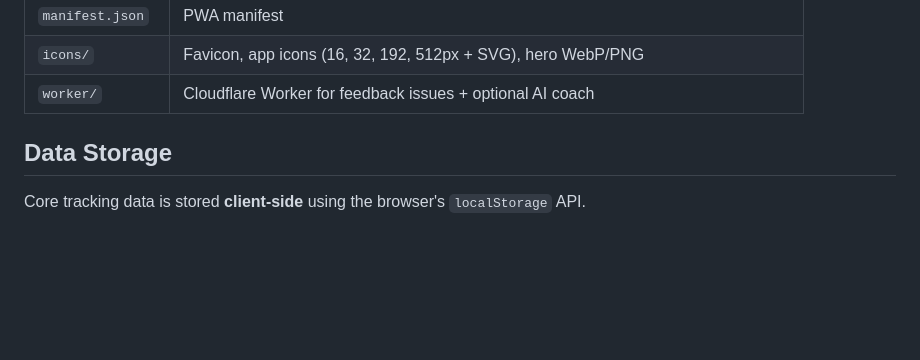
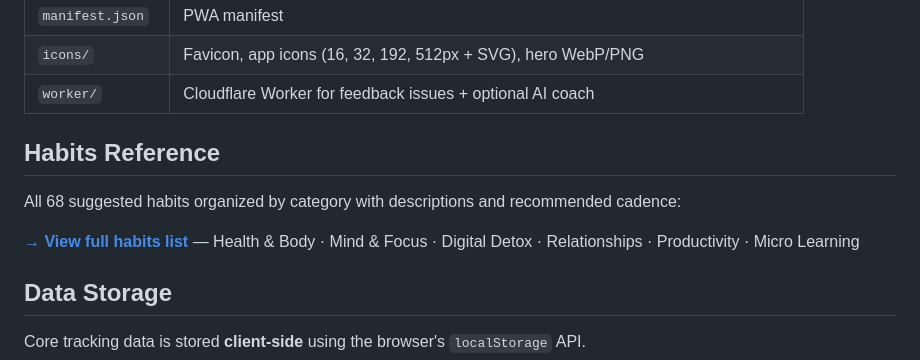
Before and after one commit to RafalSladek/habitio, a Markdown page: README.md, the part around the change. Rendered like a GitHub page; blank space fills up the shorter version.

Commit message:
docs: add link to habits reference in README

```diff
--- a/README.md
+++ b/README.md
@@ -61,6 +61,12 @@ Files are split for clarity; no build step required.
 | `manifest.json`  | PWA manifest                                                                            |
 | `icons/`         | Favicon, app icons (16, 32, 192, 512px + SVG), hero WebP/PNG                            |
 | `worker/`        | Cloudflare Worker for feedback issues + optional AI coach                               |
+
+## Habits Reference
+
+All 68 suggested habits organized by category with descriptions and recommended cadence:
+
+**[→ View full habits list](docs/habits.md)** — Health & Body · Mind & Focus · Digital Detox · Relationships · Productivity · Micro Learning
 
 ## Data Storage
 
```
